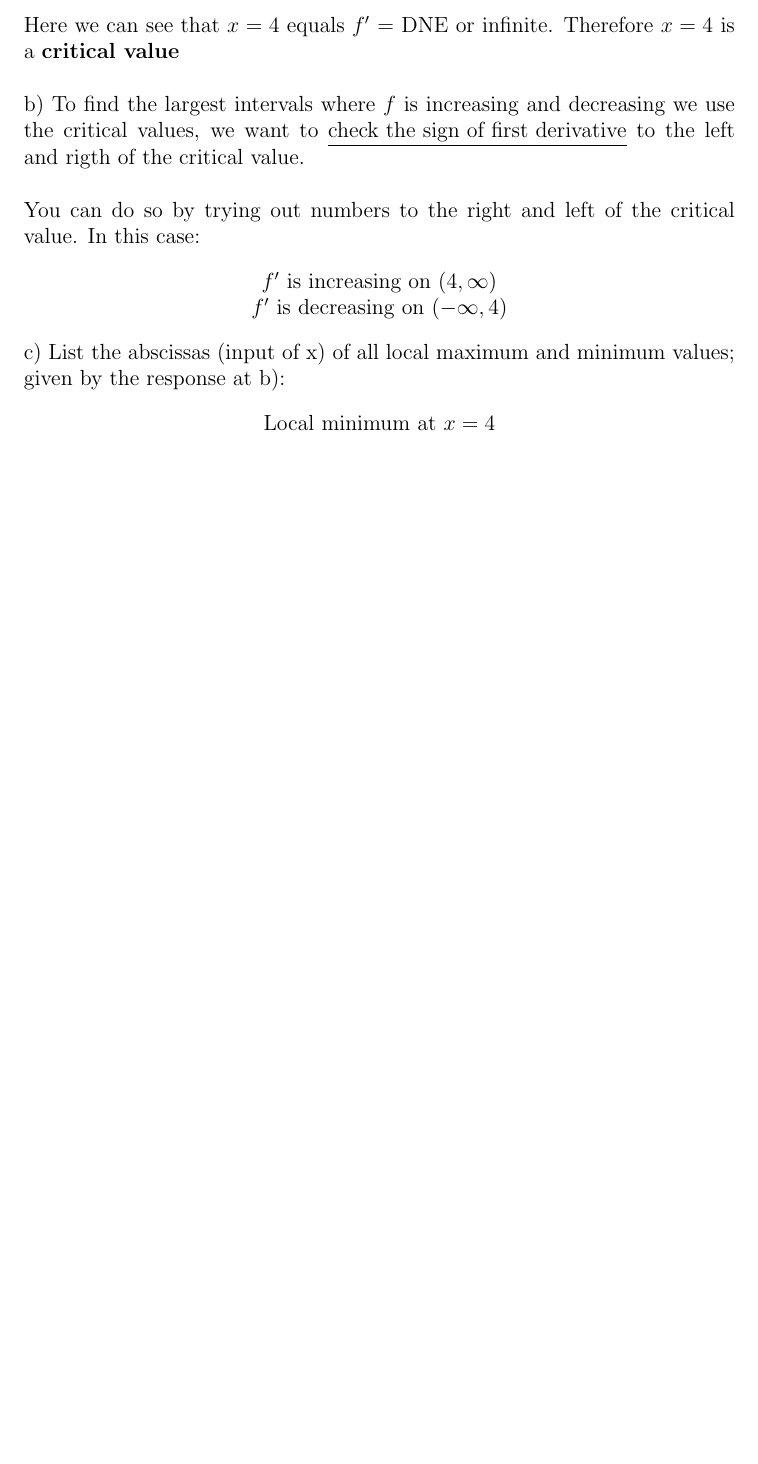
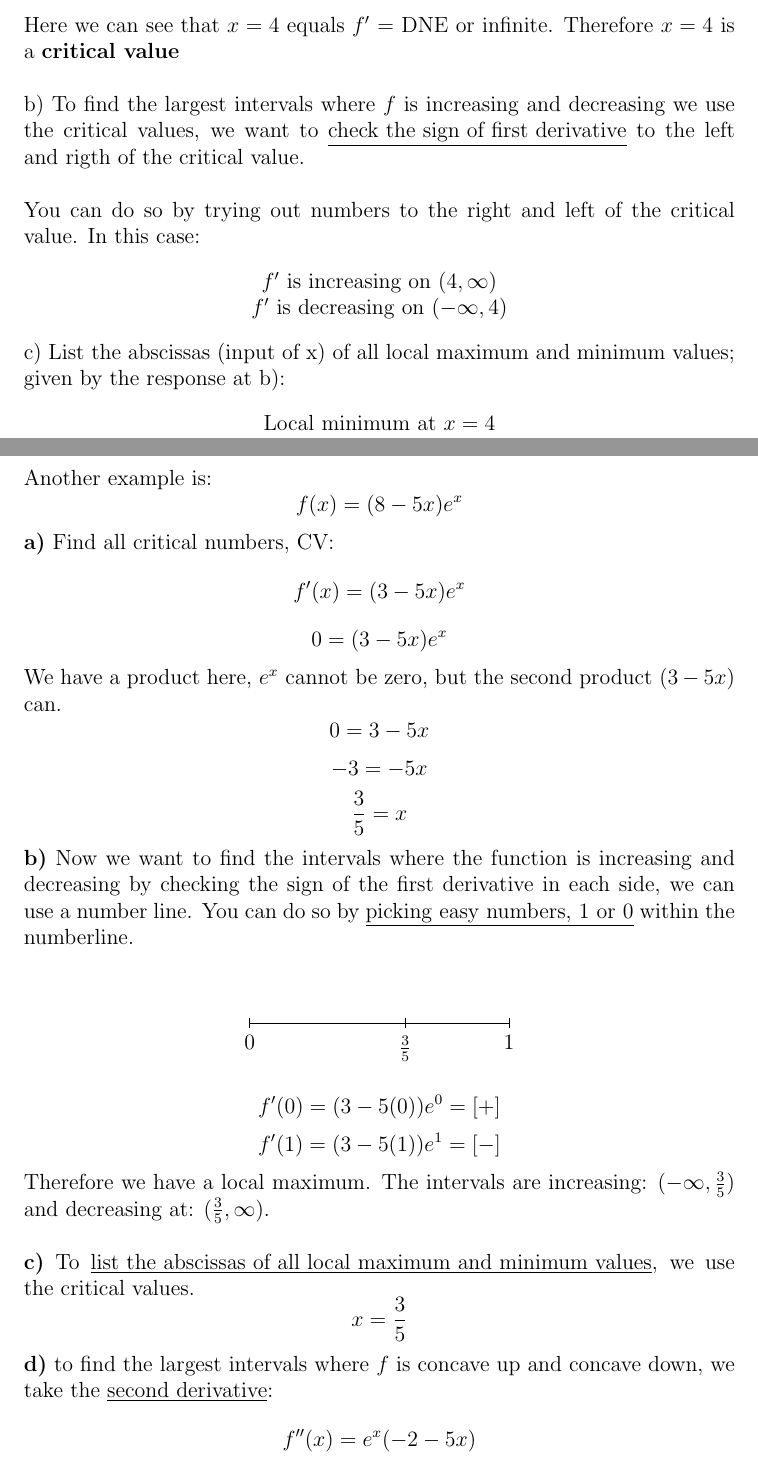
Before and after one commit to DamiamAlfaro/math_notes, a LaTeX document (17_Derivatives and The Shape of Graphs.tex): part of page 4 of 4 before the commit and two parts of pages 4 and 5 of 6 after it, the two joined at a grey line, cut so that both start at the same text, the shorter picture padded with empty space. Compiled offline with pdfLaTeX.

Commit message:
Update 17_Derivatives and The Shape of Graphs.tex

```diff
--- a/17_Derivatives and The Shape of Graphs.tex
+++ b/17_Derivatives and The Shape of Graphs.tex
@@ -1,5 +1,6 @@
 \documentclass[12pt, letterpaper]{article}
 \usepackage{amsmath}
+\usepackage{tikz}
 \usepackage{pgfplots}
 \pgfplotsset{compat=1.17}
 \usepackage{graphicx} % Required for inserting
@@ -100,7 +101,32 @@ c) List the abscissas (input of x) of all local maximum and minimum values; give
 \begin{center}
     Local minimum at \(x=4\)
 \end{center}
+Another example is:
+\[f(x)=(8-5x)e^x\]
+\textbf{a)} Find all critical numbers, CV:
+\[f'(x)=(3-5x)e^x\]
+\[0=(3-5x)e^x\]
+We have a product here, \(e^x\) cannot be zero, but the second product \((3-5x)\) can.
+\[0=3-5x\]
+\[-3=-5x\]
+\[\frac{3}{5}=x\]
+\textbf{b)} Now we want to find the intervals where the function is increasing and decreasing by checking the sign of the first derivative in each side, we can use a number line. You can do so by \underline{picking easy numbers, 1 or 0} within the numberline.\\
+\newline
+\begin{center}
+\begin{tikzpicture}
+    % Draw the number line
+    \draw (0,0) -- (5,0);
 
-
-
-
+    % Add the ticks and labels
+    \foreach \x in {0,3,5}
+      \draw (\x,0.1) -- (\x,-0.1) node[below] {$\ifnum\x=0 0 \else\ifnum\x=5 1 \else\frac{3}{5}\fi\fi$};
+\end{tikzpicture}
+\end{center}
+\[f'(0)=(3-5(0))e^{0} = [+]\]
+\[f'(1)=(3-5(1))e^{1} = [-]\]
+Therefore we have a local maximum. The intervals are increasing: \((-\infty,\frac{3}{5})\) and decreasing at: \((\frac{3}{5},\infty)\).\\
+\newline
+\textbf{c)} To \underline{list the abscissas of all local maximum and minimum values}, we use the critical values.
+\[x = \frac{3}{5}\]
+\textbf{d)} to find the largest intervals where \(f\) is concave up and concave down, we take the \underline{second derivative}:
+\[f''(x)=e^x(-2-5x)\]
```
Also changed, not shown: 17_Derivatives and The Shape of Graphs.tex (13 more changed lines).
